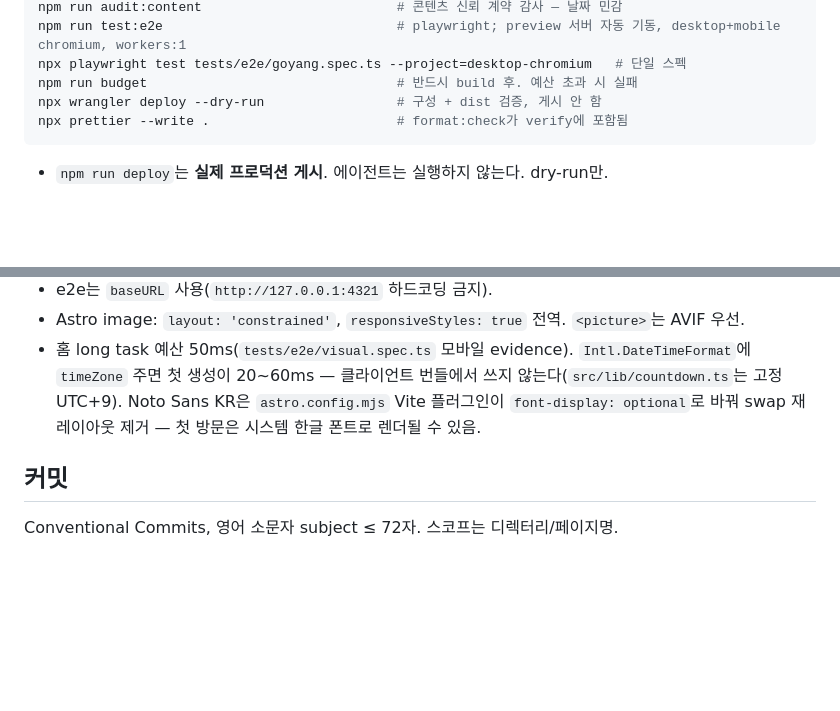
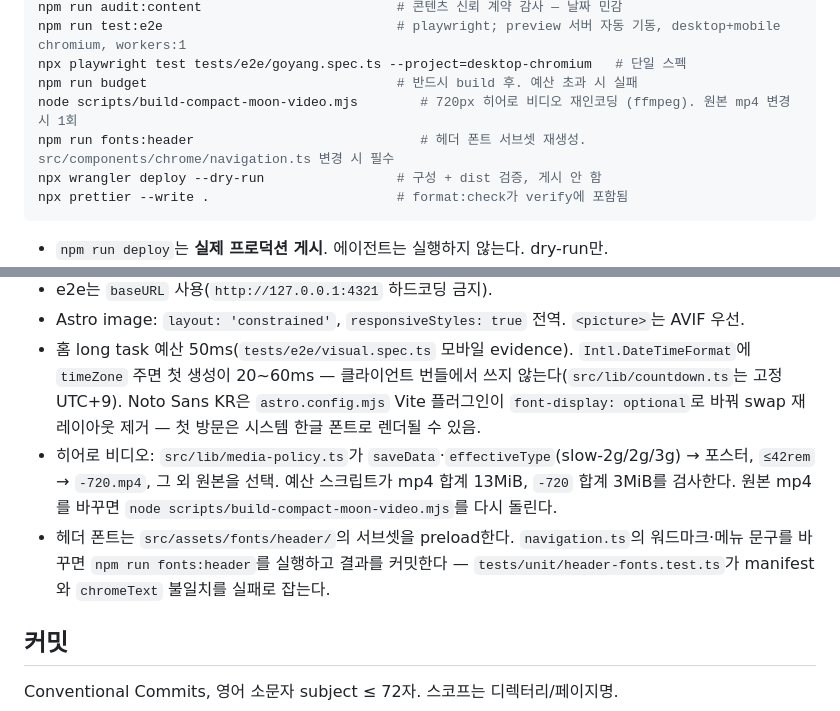
Before and after one commit to Yongveloper/weeknd-fan, a Markdown page: AGENTS.md, 2 parts joined by grey strips. Rendered like a GitHub page; blank space fills up the shorter version.

Commit message:
docs(agents): document video encode and header font subset steps
Co-Authored-By: Claude Haiku 4.5 <noreply@anthropic.com>
Co-Authored-By: Claude Fable 5.1 <noreply@anthropic.com>

````diff
--- a/AGENTS.md
+++ b/AGENTS.md
@@ -16,6 +16,8 @@ npm run audit:content                         # 콘텐츠 신뢰 계약 감사
 npm run test:e2e                              # playwright; preview 서버 자동 기동, desktop+mobile chromium, workers:1
 npx playwright test tests/e2e/goyang.spec.ts --project=desktop-chromium   # 단일 스펙
 npm run budget                                # 반드시 build 후. 예산 초과 시 실패
+node scripts/build-compact-moon-video.mjs        # 720px 히어로 비디오 재인코딩 (ffmpeg). 원본 mp4 변경 시 1회
+npm run fonts:header                             # 헤더 폰트 서브셋 재생성. src/components/chrome/navigation.ts 변경 시 필수
 npx wrangler deploy --dry-run                 # 구성 + dist 검증, 게시 안 함
 npx prettier --write .                        # format:check가 verify에 포함됨
 ```
@@ -59,6 +61,8 @@ docs/content-update-runbook.md   콘텐츠 갱신·아카이브 게이트·배
 - e2e는 `baseURL` 사용(`http://127.0.0.1:4321` 하드코딩 금지).
 - Astro image: `layout: 'constrained'`, `responsiveStyles: true` 전역. `<picture>`는 AVIF 우선.
 - 홈 long task 예산 50ms(`tests/e2e/visual.spec.ts` 모바일 evidence). `Intl.DateTimeFormat`에 `timeZone` 주면 첫 생성이 20~60ms — 클라이언트 번들에서 쓰지 않는다(`src/lib/countdown.ts`는 고정 UTC+9). Noto Sans KR은 `astro.config.mjs` Vite 플러그인이 `font-display: optional`로 바꿔 swap 재레이아웃 제거 — 첫 방문은 시스템 한글 폰트로 렌더될 수 있음.
+- 히어로 비디오: `src/lib/media-policy.ts`가 `saveData`·`effectiveType`(slow-2g/2g/3g) → 포스터, `≤42rem` → `-720.mp4`, 그 외 원본을 선택. 예산 스크립트가 mp4 합계 13MiB, `-720` 합계 3MiB를 검사한다. 원본 mp4를 바꾸면 `node scripts/build-compact-moon-video.mjs`를 다시 돌린다.
+- 헤더 폰트는 `src/assets/fonts/header/`의 서브셋을 preload한다. `navigation.ts`의 워드마크·메뉴 문구를 바꾸면 `npm run fonts:header`를 실행하고 결과를 커밋한다 — `tests/unit/header-fonts.test.ts`가 manifest와 `chromeText` 불일치를 실패로 잡는다.
 
 ## 커밋
 
````
